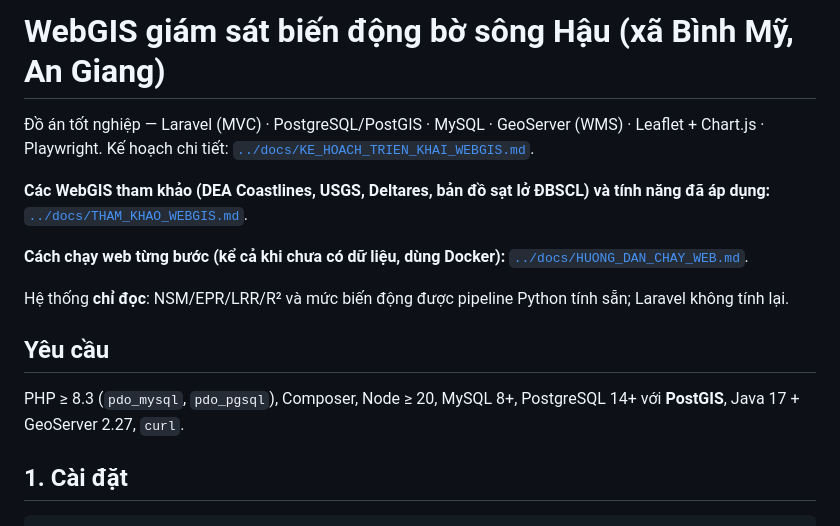
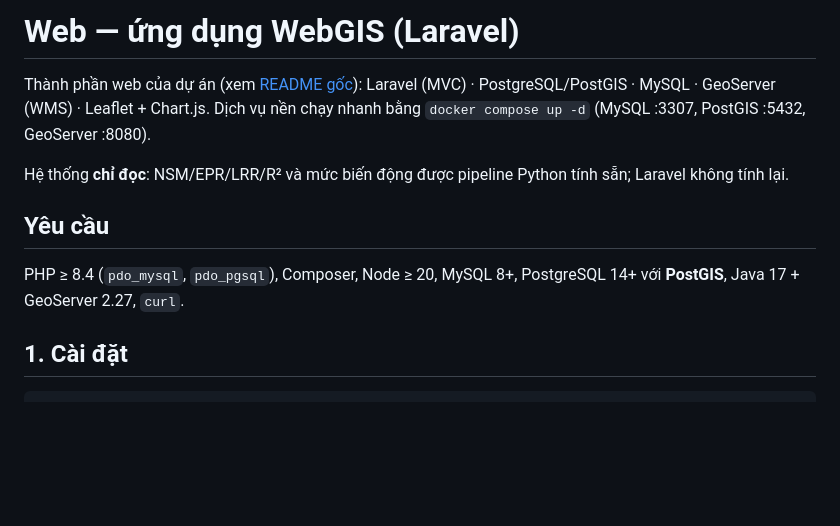
Before and after one commit to nvs15122k4/web-gis, a Markdown page: web/README.md, the part around the change. Rendered like a GitHub page; blank space fills up the shorter version.

Commit message:
docs(web): cập nhật README

```diff
--- a/web/README.md
+++ b/web/README.md
@@ -1,17 +1,13 @@
-# WebGIS giám sát biến động bờ sông Hậu (xã Bình Mỹ, An Giang)
+# Web — ứng dụng WebGIS (Laravel)
 
-Đồ án tốt nghiệp — Laravel (MVC) · PostgreSQL/PostGIS · MySQL · GeoServer (WMS) · Leaflet + Chart.js · Playwright.
-Kế hoạch chi tiết: [`../docs/KE_HOACH_TRIEN_KHAI_WEBGIS.md`](../docs/KE_HOACH_TRIEN_KHAI_WEBGIS.md).
-
-**Các WebGIS tham khảo (DEA Coastlines, USGS, Deltares, bản đồ sạt lở ĐBSCL) và tính năng đã áp dụng:** [`../docs/THAM_KHAO_WEBGIS.md`](../docs/THAM_KHAO_WEBGIS.md).
-
-**Cách chạy web từng bước (kể cả khi chưa có dữ liệu, dùng Docker):** [`../docs/HUONG_DAN_CHAY_WEB.md`](../docs/HUONG_DAN_CHAY_WEB.md).
+Thành phần web của dự án (xem [README gốc](../README.md)): Laravel (MVC) · PostgreSQL/PostGIS · MySQL · GeoServer (WMS) ·
+Leaflet + Chart.js. Dịch vụ nền chạy nhanh bằng `docker compose up -d` (MySQL :3307, PostGIS :5432, GeoServer :8080).
 
 Hệ thống **chỉ đọc**: NSM/EPR/LRR/R² và mức biến động được pipeline Python tính sẵn; Laravel không tính lại.
 
 ## Yêu cầu
 
-PHP ≥ 8.3 (`pdo_mysql`, `pdo_pgsql`), Composer, Node ≥ 20, MySQL 8+, PostgreSQL 14+ với **PostGIS**, Java 17 + GeoServer 2.27, `curl`.
+PHP ≥ 8.4 (`pdo_mysql`, `pdo_pgsql`), Composer, Node ≥ 20, MySQL 8+, PostgreSQL 14+ với **PostGIS**, Java 17 + GeoServer 2.27, `curl`.
 
 ## 1. Cài đặt
 
```
